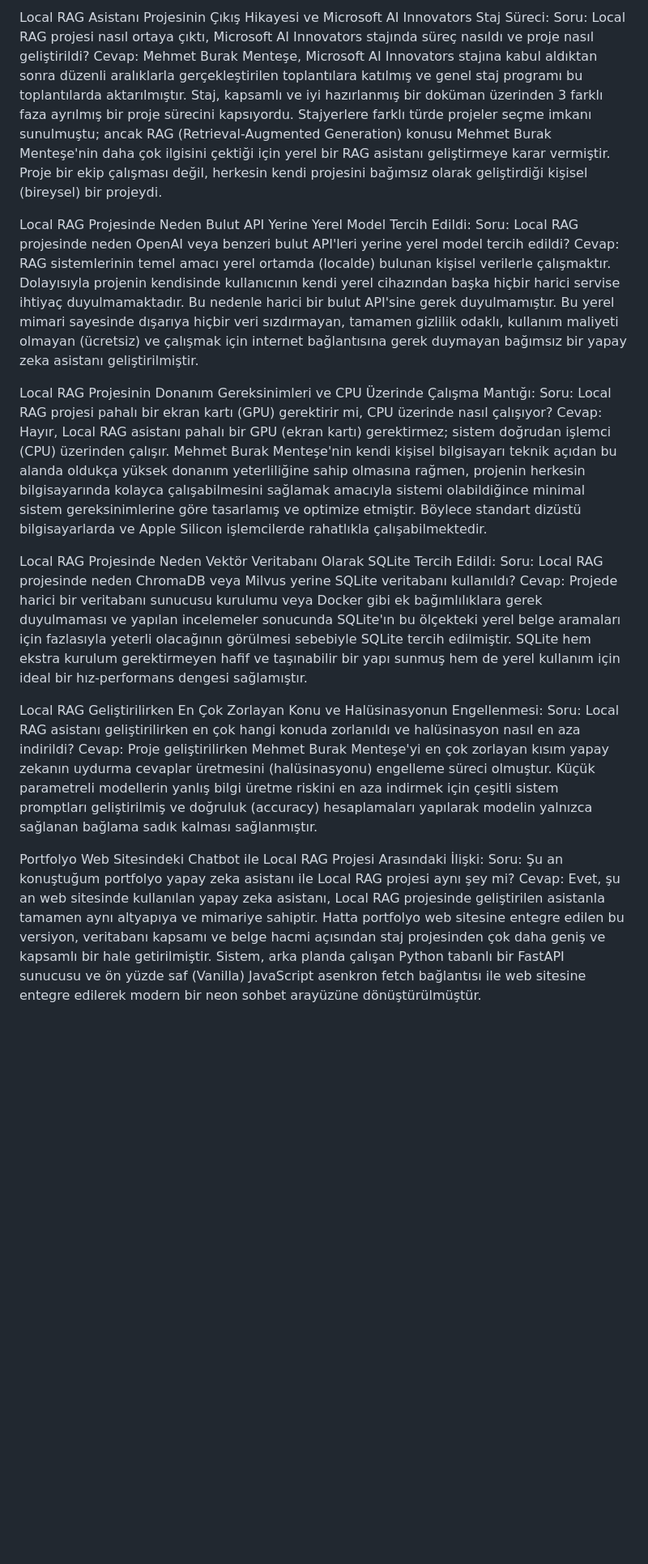
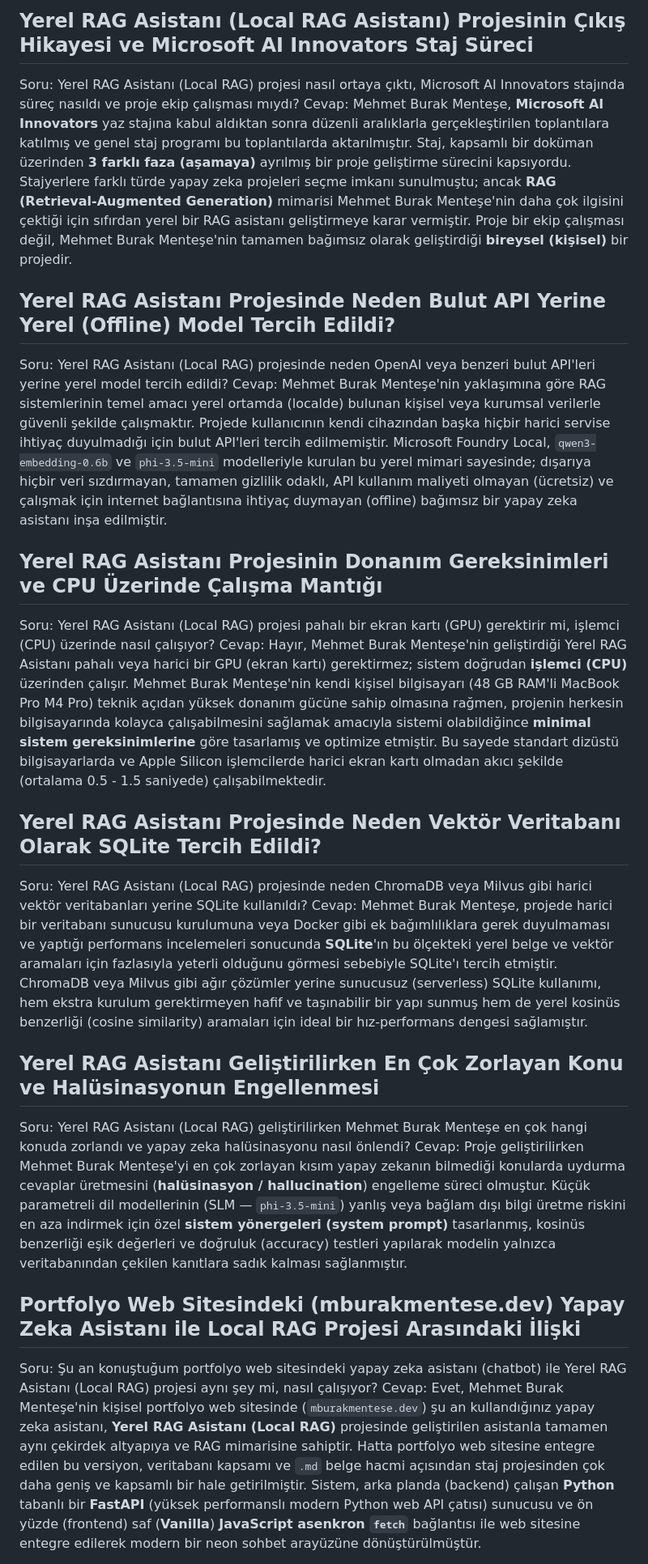
Before and after one commit to BurakHINGE/mbmentese-portfolio, a Markdown page: backend/docs/proje_local_rag_detay.md, the part around one of its changes. Shown at 81% size. Drawn GitHub-style; blank space fills up the shorter version.

```diff
--- a/backend/docs/proje_local_rag_detay.md
+++ b/backend/docs/proje_local_rag_detay.md
@@ -1,24 +1,24 @@
-Local RAG Asistanı Projesinin Çıkış Hikayesi ve Microsoft AI Innovators Staj Süreci:
-Soru: Local RAG projesi nasıl ortaya çıktı, Microsoft AI Innovators stajında süreç nasıldı ve proje nasıl geliştirildi?
-Cevap: Mehmet Burak Menteşe, Microsoft AI Innovators stajına kabul aldıktan sonra düzenli aralıklarla gerçekleştirilen toplantılara katılmış ve genel staj programı bu toplantılarda aktarılmıştır. Staj, kapsamlı ve iyi hazırlanmış bir doküman üzerinden 3 farklı faza ayrılmış bir proje sürecini kapsıyordu. Stajyerlere farklı türde projeler seçme imkanı sunulmuştu; ancak RAG (Retrieval-Augmented Generation) konusu Mehmet Burak Menteşe'nin daha çok ilgisini çektiği için yerel bir RAG asistanı geliştirmeye karar vermiştir. Proje bir ekip çalışması değil, herkesin kendi projesini bağımsız olarak geliştirdiği kişisel (bireysel) bir projeydi.
+## Yerel RAG Asistanı (Local RAG Asistanı) Projesinin Çıkış Hikayesi ve Microsoft AI Innovators Staj Süreci
+Soru: Yerel RAG Asistanı (Local RAG) projesi nasıl ortaya çıktı, Microsoft AI Innovators stajında süreç nasıldı ve proje ekip çalışması mıydı?
+Cevap: Mehmet Burak Menteşe, **Microsoft AI Innovators** yaz stajına kabul aldıktan sonra düzenli aralıklarla gerçekleştirilen toplantılara katılmış ve genel staj programı bu toplantılarda aktarılmıştır. Staj, kapsamlı bir doküman üzerinden **3 farklı faza (aşamaya)** ayrılmış bir proje geliştirme sürecini kapsıyordu. Stajyerlere farklı türde yapay zeka projeleri seçme imkanı sunulmuştu; ancak **RAG (Retrieval-Augmented Generation)** mimarisi Mehmet Burak Menteşe'nin daha çok ilgisini çektiği için sıfırdan yerel bir RAG asistanı geliştirmeye karar vermiştir. Proje bir ekip çalışması değil, Mehmet Burak Menteşe'nin tamamen bağımsız olarak geliştirdiği **bireysel (kişisel)** bir projedir.
 
-Local RAG Projesinde Neden Bulut API Yerine Yerel Model Tercih Edildi:
-Soru: Local RAG projesinde neden OpenAI veya benzeri bulut API'leri yerine yerel model tercih edildi?
-Cevap: RAG sistemlerinin temel amacı yerel ortamda (localde) bulunan kişisel verilerle çalışmaktır. Dolayısıyla projenin kendisinde kullanıcının kendi yerel cihazından başka hiçbir harici servise ihtiyaç duyulmamaktadır. Bu nedenle harici bir bulut API'sine gerek duyulmamıştır. Bu yerel mimari sayesinde dışarıya hiçbir veri sızdırmayan, tamamen gizlilik odaklı, kullanım maliyeti olmayan (ücretsiz) ve çalışmak için internet bağlantısına gerek duymayan bağımsız bir yapay zeka asistanı geliştirilmiştir.
+## Yerel RAG Asistanı Projesinde Neden Bulut API Yerine Yerel (Offline) Model Tercih Edildi?
+Soru: Yerel RAG Asistanı (Local RAG) projesinde neden OpenAI veya benzeri bulut API'leri yerine yerel model tercih edildi?
+Cevap: Mehmet Burak Menteşe'nin yaklaşımına göre RAG sistemlerinin temel amacı yerel ortamda (localde) bulunan kişisel veya kurumsal verilerle güvenli şekilde çalışmaktır. Projede kullanıcının kendi cihazından başka hiçbir harici servise ihtiyaç duyulmadığı için bulut API'leri tercih edilmemiştir. Microsoft Foundry Local, `qwen3-embedding-0.6b` ve `phi-3.5-mini` modelleriyle kurulan bu yerel mimari sayesinde; dışarıya hiçbir veri sızdırmayan, tamamen gizlilik odaklı, API kullanım maliyeti olmayan (ücretsiz) ve çalışmak için internet bağlantısına ihtiyaç duymayan (offline) bağımsız bir yapay zeka asistanı inşa edilmiştir.
 
-Local RAG Projesinin Donanım Gereksinimleri ve CPU Üzerinde Çalışma Mantığı:
-Soru: Local RAG projesi pahalı bir ekran kartı (GPU) gerektirir mi, CPU üzerinde nasıl çalışıyor?
-Cevap: Hayır, Local RAG asistanı pahalı bir GPU (ekran kartı) gerektirmez; sistem doğrudan işlemci (CPU) üzerinden çalışır. Mehmet Burak Menteşe'nin kendi kişisel bilgisayarı teknik açıdan bu alanda oldukça yüksek donanım yeterliliğine sahip olmasına rağmen, projenin herkesin bilgisayarında kolayca çalışabilmesini sağlamak amacıyla sistemi olabildiğince minimal sistem gereksinimlerine göre tasarlamış ve optimize etmiştir. Böylece standart dizüstü bilgisayarlarda ve Apple Silicon işlemcilerde rahatlıkla çalışabilmektedir.
+## Yerel RAG Asistanı Projesinin Donanım Gereksinimleri ve CPU Üzerinde Çalışma Mantığı
+Soru: Yerel RAG Asistanı (Local RAG) projesi pahalı bir ekran kartı (GPU) gerektirir mi, işlemci (CPU) üzerinde nasıl çalışıyor?
+Cevap: Hayır, Mehmet Burak Menteşe'nin geliştirdiği Yerel RAG Asistanı pahalı veya harici bir GPU (ekran kartı) gerektirmez; sistem doğrudan **işlemci (CPU)** üzerinden çalışır. Mehmet Burak Menteşe'nin kendi kişisel bilgisayarı (48 GB RAM'li MacBook Pro M4 Pro) teknik açıdan yüksek donanım gücüne sahip olmasına rağmen, projenin herkesin bilgisayarında kolayca çalışabilmesini sağlamak amacıyla sistemi olabildiğince **minimal sistem gereksinimlerine** göre tasarlamış ve optimize etmiştir. Bu sayede standart dizüstü bilgisayarlarda ve Apple Silicon işlemcilerde harici ekran kartı olmadan akıcı şekilde (ortalama 0.5 - 1.5 saniyede) çalışabilmektedir.
 
-Local RAG Projesinde Neden Vektör Veritabanı Olarak SQLite Tercih Edildi:
-Soru: Local RAG projesinde neden ChromaDB veya Milvus yerine SQLite veritabanı kullanıldı?
-Cevap: Projede harici bir veritabanı sunucusu kurulumu veya Docker gibi ek bağımlılıklara gerek duyulmaması ve yapılan incelemeler sonucunda SQLite'ın bu ölçekteki yerel belge aramaları için fazlasıyla yeterli olacağının görülmesi sebebiyle SQLite tercih edilmiştir. SQLite hem ekstra kurulum gerektirmeyen hafif ve taşınabilir bir yapı sunmuş hem de yerel kullanım için ideal bir hız-performans dengesi sağlamıştır.
+## Yerel RAG Asistanı Projesinde Neden Vektör Veritabanı Olarak SQLite Tercih Edildi?
+Soru: Yerel RAG Asistanı (Local RAG) projesinde neden ChromaDB veya Milvus gibi harici vektör veritabanları yerine SQLite kullanıldı?
+Cevap: Mehmet Burak Menteşe, projede harici bir veritabanı sunucusu kurulumuna veya Docker gibi ek bağımlılıklara gerek duyulmaması ve yaptığı performans incelemeleri sonucunda **SQLite**'ın bu ölçekteki yerel belge ve vektör aramaları için fazlasıyla yeterli olduğunu görmesi sebebiyle SQLite'ı tercih etmiştir. ChromaDB veya Milvus gibi ağır çözümler yerine sunucusuz (serverless) SQLite kullanımı, hem ekstra kurulum gerektirmeyen hafif ve taşınabilir bir yapı sunmuş hem de yerel kosinüs benzerliği (cosine similarity) aramaları için ideal bir hız-performans dengesi sağlamıştır.
 
-Local RAG Geliştirilirken En Çok Zorlayan Konu ve Halüsinasyonun Engellenmesi:
-Soru: Local RAG asistanı geliştirilirken en çok hangi konuda zorlanıldı ve halüsinasyon nasıl en aza indirildi?
-Cevap: Proje geliştirilirken Mehmet Burak Menteşe'yi en çok zorlayan kısım yapay zekanın uydurma cevaplar üretmesini (halüsinasyonu) engelleme süreci olmuştur. Küçük parametreli modellerin yanlış bilgi üretme riskini en aza indirmek için çeşitli sistem promptları geliştirilmiş ve doğruluk (accuracy) hesaplamaları yapılarak modelin yalnızca sağlanan bağlama sadık kalması sağlanmıştır.
+## Yerel RAG Asistanı Geliştirilirken En Çok Zorlayan Konu ve Halüsinasyonun Engellenmesi
+Soru: Yerel RAG Asistanı (Local RAG) geliştirilirken Mehmet Burak Menteşe en çok hangi konuda zorlandı ve yapay zeka halüsinasyonu nasıl önlendi?
+Cevap: Proje geliştirilirken Mehmet Burak Menteşe'yi en çok zorlayan kısım yapay zekanın bilmediği konularda uydurma cevaplar üretmesini (**halüsinasyon / hallucination**) engelleme süreci olmuştur. Küçük parametreli dil modellerinin (SLM — `phi-3.5-mini`) yanlış veya bağlam dışı bilgi üretme riskini en aza indirmek için özel **sistem yönergeleri (system prompt)** tasarlanmış, kosinüs benzerliği eşik değerleri ve doğruluk (accuracy) testleri yapılarak modelin yalnızca veritabanından çekilen kanıtlara sadık kalması sağlanmıştır.
 
-Portfolyo Web Sitesindeki Chatbot ile Local RAG Projesi Arasındaki İlişki:
-Soru: Şu an konuştuğum portfolyo yapay zeka asistanı ile Local RAG projesi aynı şey mi?
-Cevap: Evet, şu an web sitesinde kullanılan yapay zeka asistanı, Local RAG projesinde geliştirilen asistanla tamamen aynı altyapıya ve mimariye sahiptir. Hatta portfolyo web sitesine entegre edilen bu versiyon, veritabanı kapsamı ve belge hacmi açısından staj projesinden çok daha geniş ve kapsamlı bir hale getirilmiştir. Sistem, arka planda çalışan Python tabanlı bir FastAPI sunucusu ve ön yüzde saf (Vanilla) JavaScript asenkron fetch bağlantısı ile web sitesine entegre edilerek modern bir neon sohbet arayüzüne dönüştürülmüştür.
+## Portfolyo Web Sitesindeki (mburakmentese.dev) Yapay Zeka Asistanı ile Local RAG Projesi Arasındaki İlişki
+Soru: Şu an konuştuğum portfolyo web sitesindeki yapay zeka asistanı (chatbot) ile Yerel RAG Asistanı (Local RAG) projesi aynı şey mi, nasıl çalışıyor?
+Cevap: Evet, Mehmet Burak Menteşe'nin kişisel portfolyo web sitesinde (`mburakmentese.dev`) şu an kullandığınız yapay zeka asistanı, **Yerel RAG Asistanı (Local RAG)** projesinde geliştirilen asistanla tamamen aynı çekirdek altyapıya ve RAG mimarisine sahiptir. Hatta portfolyo web sitesine entegre edilen bu versiyon, veritabanı kapsamı ve `.md` belge hacmi açısından staj projesinden çok daha geniş ve kapsamlı bir hale getirilmiştir. Sistem, arka planda (backend) çalışan **Python** tabanlı bir **FastAPI** (yüksek performanslı modern Python web API çatısı) sunucusu ve ön yüzde (frontend) saf (**Vanilla**) **JavaScript asenkron `fetch`** bağlantısı ile web sitesine entegre edilerek modern bir neon sohbet arayüzüne dönüştürülmüştür.
 
```
Also changed, not shown: other parts of backend/docs/proje_local_rag_detay.md (+6 -3 lines).
